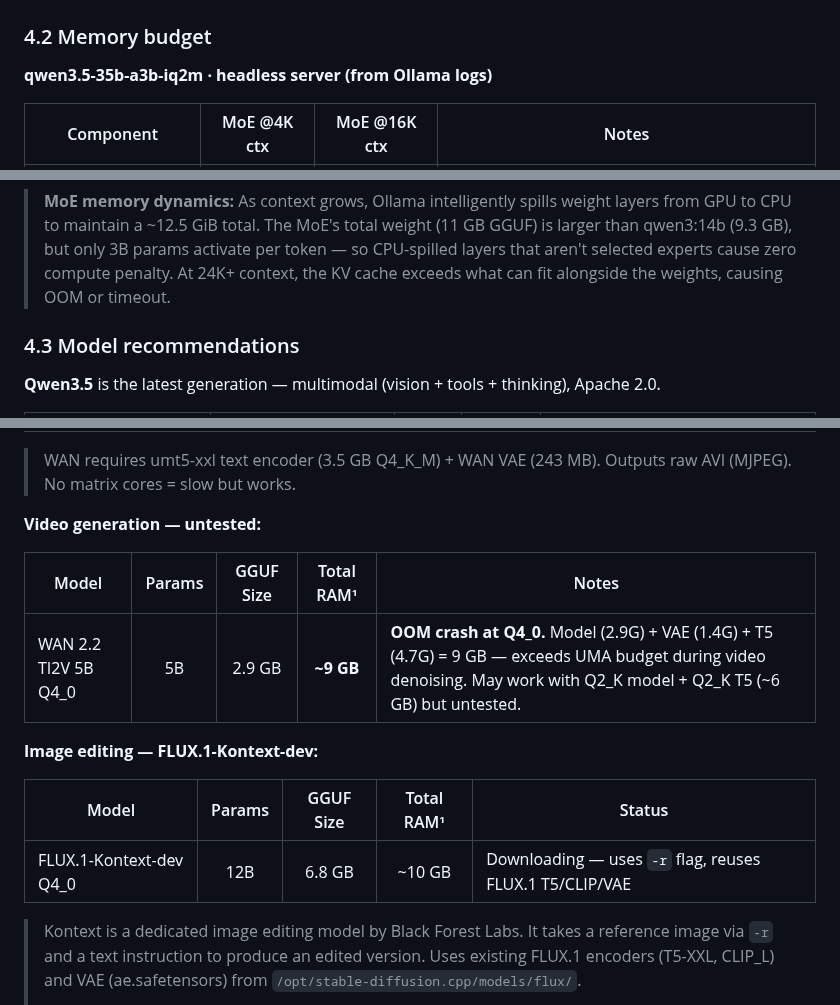
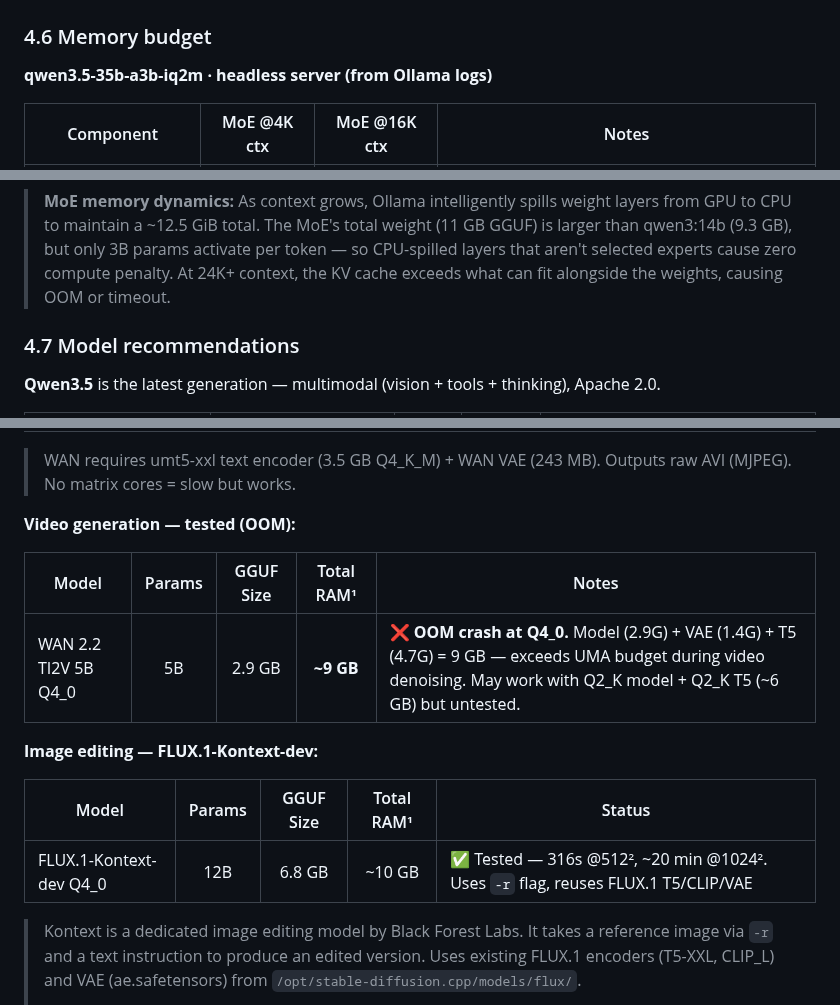
Before and after one commit to akandr/bc250, a Markdown page: Readme.md, 3 parts joined by grey strips. Drawn GitHub-style.

Commit message:
README audit: fix section numbering, stale paths, Kontext/WAN status, image gen time, troubleshooting

````diff
--- a/Readme.md
+++ b/Readme.md
@@ -490,7 +490,7 @@ On UMA, both prefill and generation share memory bandwidth (~51 GB/s DDR4-3200).
 
 ![Model landscape — bubble chart](images/charts/model-landscape-3d-labeled.png)
 
-### 4.2 Memory budget
+### 4.6 Memory budget
 
 **qwen3.5-35b-a3b-iq2m · headless server (from Ollama logs)**
 
@@ -507,7 +507,7 @@ On UMA, both prefill and generation share memory bandwidth (~51 GB/s DDR4-3200).
 
 > **MoE memory dynamics:** As context grows, Ollama intelligently spills weight layers from GPU to CPU to maintain a ~12.5 GiB total. The MoE's total weight (11 GB GGUF) is larger than qwen3:14b (9.3 GB), but only 3B params activate per token — so CPU-spilled layers that aren't selected experts cause zero compute penalty. At 24K+ context, the KV cache exceeds what can fit alongside the weights, causing OOM or timeout.
 
-### 4.3 Model recommendations
+### 4.7 Model recommendations
 
 **Qwen3.5** is the latest generation — multimodal (vision + tools + thinking), Apache 2.0.
 
@@ -901,17 +901,17 @@ sd.cpp (master-525+) supports more models. The BC-250 has ~16.5 GB with Ollama s
 
 > WAN requires umt5-xxl text encoder (3.5 GB Q4_K_M) + WAN VAE (243 MB). Outputs raw AVI (MJPEG). No matrix cores = slow but works.
 
-**Video generation — untested:**
+**Video generation — tested (OOM):**
 
 | Model | Params | GGUF Size | Total RAM¹ | Notes |
 |-------|:------:|:---------:|:----------:|-------|
-| WAN 2.2 TI2V 5B Q4_0 | 5B | 2.9 GB | **~9 GB** | **OOM crash at Q4_0.** Model (2.9G) + VAE (1.4G) + T5 (4.7G) = 9 GB — exceeds UMA budget during video denoising. May work with Q2_K model + Q2_K T5 (~6 GB) but untested. |
+| WAN 2.2 TI2V 5B Q4_0 | 5B | 2.9 GB | **~9 GB** | **❌ OOM crash at Q4_0.** Model (2.9G) + VAE (1.4G) + T5 (4.7G) = 9 GB — exceeds UMA budget during video denoising. May work with Q2_K model + Q2_K T5 (~6 GB) but untested. |
 
 **Image editing — FLUX.1-Kontext-dev:**
 
 | Model | Params | GGUF Size | Total RAM¹ | Status |
 |-------|:------:|:---------:|:----------:|--------|
-| FLUX.1-Kontext-dev Q4_0 | 12B | 6.8 GB | ~10 GB | Downloading — uses `-r` flag, reuses FLUX.1 T5/CLIP/VAE |
+| FLUX.1-Kontext-dev Q4_0 | 12B | 6.8 GB | ~10 GB | ✅ Tested — 316s @512², ~20 min @1024². Uses `-r` flag, reuses FLUX.1 T5/CLIP/VAE |
 
 > Kontext is a dedicated image editing model by Black Forest Labs. It takes a reference image via `-r` and a text instruction to produce an edited version. Uses existing FLUX.1 encoders (T5-XXL, CLIP_L) and VAE (ae.safetensors) from `/opt/stable-diffusion.cpp/models/flux/`.
 > ```bash
````
Also changed, not shown: other parts of Readme.md (+3 -3 lines), images/kontext/kontext-input.jpg (added).
